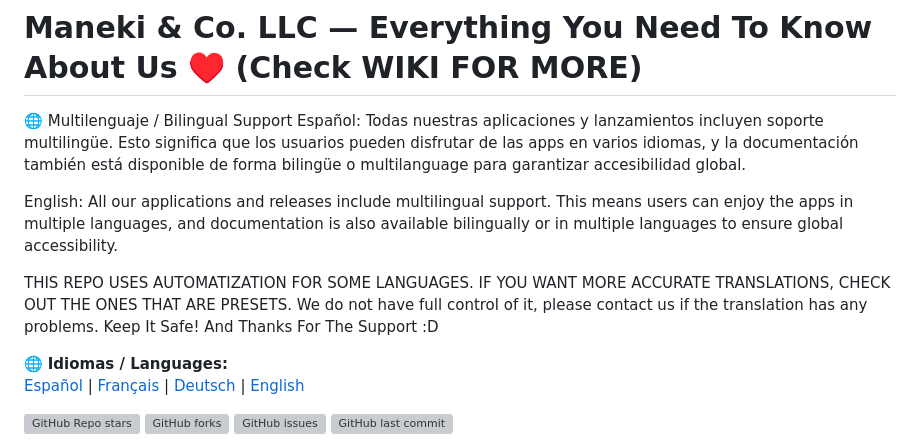
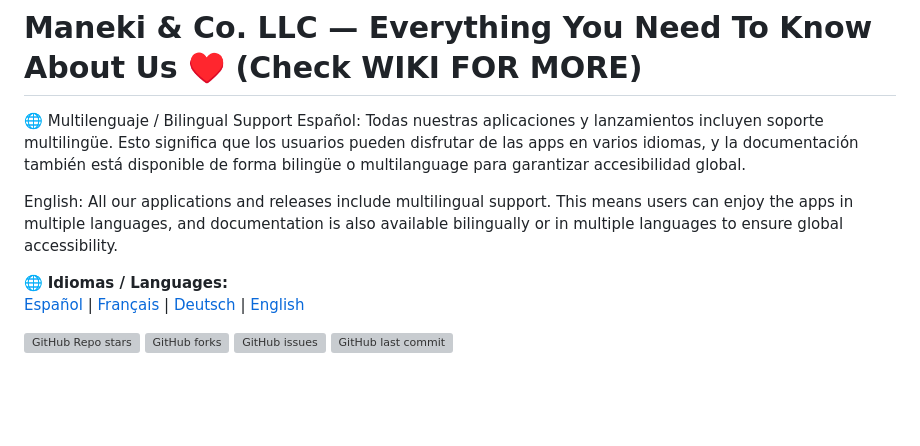
Before and after one commit to origin-svg/maneki-dev, a Markdown page: README.md, the part around the change. GitHub-like rendering; blank space fills up the shorter version; grey boxes are pictures that could not be loaded.

```diff
--- a/README.md
+++ b/README.md
@@ -6,7 +6,7 @@ Todas nuestras aplicaciones y lanzamientos incluyen soporte multilingüe. Esto s
 English:
 All our applications and releases include multilingual support. This means users can enjoy the apps in multiple languages, and documentation is also available bilingually or in multiple languages to ensure global accessibility.
 
-THIS REPO USES AUTOMATIZATION FOR SOME LANGUAGES. IF YOU WANT MORE ACCURATE TRANSLATIONS, CHECK OUT THE ONES THAT ARE PRESETS. We do not have full control of it, please contact us if the translation has any problems. Keep It Safe! And Thanks For The Support :D
+
 
 🌐 **Idiomas / Languages:**
 [Español](./docs/es/README.md) | [Français](./docs/fr/README.md) | [Deutsch](./docs/de/README.md) | [English](./docs/en/README.md)
```
